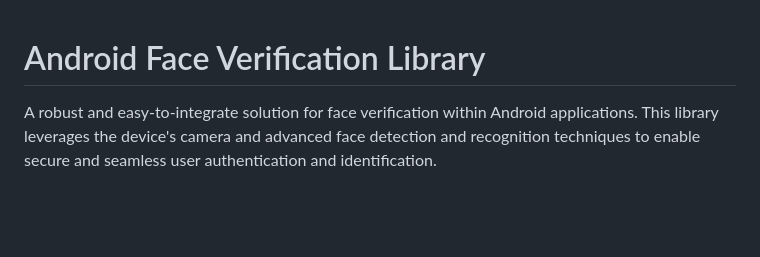
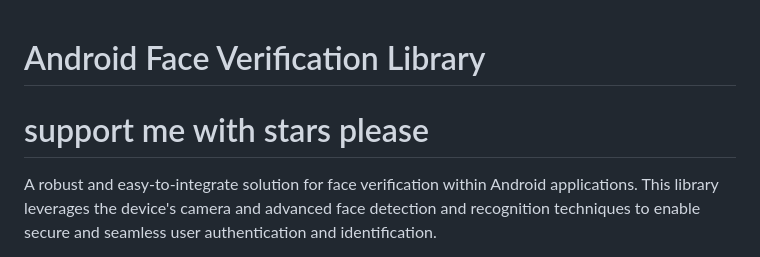
Before and after one commit to arya458/AndroidFaceVerificationLibrary, a Markdown page: README.md, the part around the change. GitHub-like rendering; blank space fills up the shorter version.

```diff
--- a/README.md
+++ b/README.md
@@ -1,5 +1,5 @@
 # Android Face Verification Library
-
+# support me with stars please
 A robust and easy-to-integrate solution for face verification within Android applications. This library leverages the device's camera and advanced face detection and recognition techniques to enable secure and seamless user authentication and identification.
 
 **Author:** Aria Danesh
```
